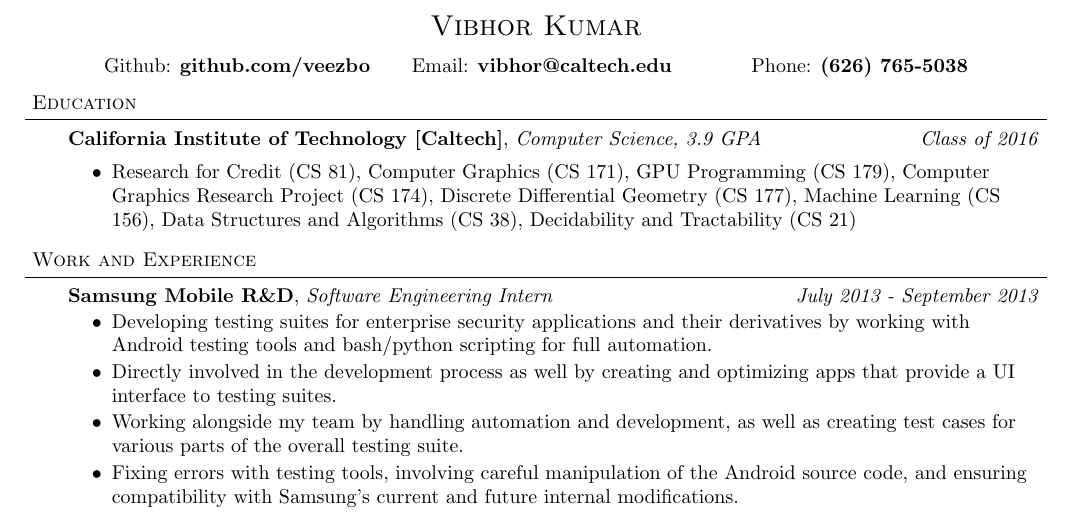
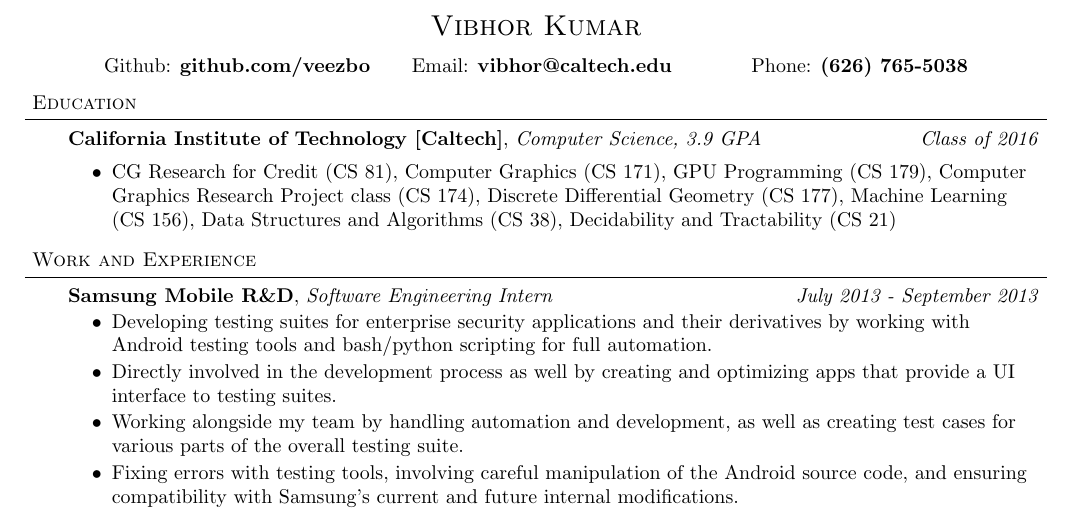
Before and after one commit to veezbo/Resume, a LaTeX CV (resume.tex): part of the page, cut so that both start at the same text. Compiled offline with pdfLaTeX.

Commit message:
fixing class names

```diff
--- a/resume.tex
+++ b/resume.tex
@@ -90,7 +90,7 @@ Github: \textbf{github.com/veezbo} \hspace{5mm} Email: \textbf{vibhor@caltech.ed
 	\vspace{14pt}
 	\textbf{California Institute of Technology [Caltech]}{}, \emph{Computer Science, 3.9 GPA} \hfill \emph{Class of 2016}{} \\
 	\begin{itemize} \itemsep -0pt
-	\item Research for Credit (CS 81), Computer Graphics (CS 171), GPU Programming (CS 179),  Computer Graphics Research Project (CS 174), Discrete Differential Geometry (CS 177), Machine Learning (CS 156), Data Structures and Algorithms (CS 38), Decidability and Tractability (CS 21)
+	\item CG Research for Credit (CS 81), Computer Graphics (CS 171), GPU Programming (CS 179),  Computer Graphics Research Project class (CS 174), Discrete Differential Geometry (CS 177), Machine Learning (CS 156), Data Structures and Algorithms (CS 38), Decidability and Tractability (CS 21)
 	\end{itemize}
 \end{body}
 
```
Also changed, not shown: Resume_Vibhor_Kumar.pdf.
